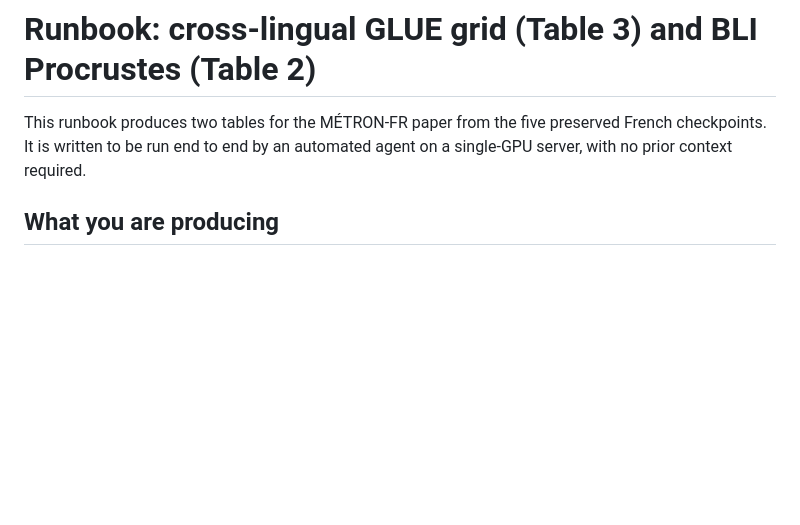
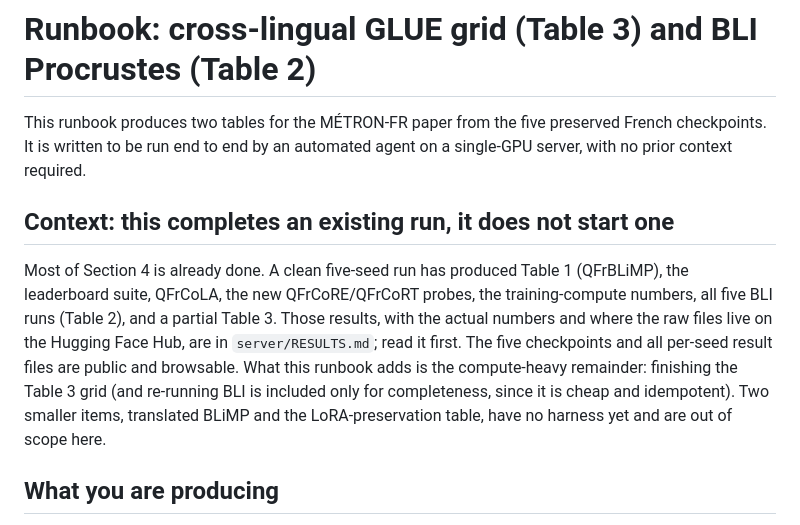
Before and after one commit to adamzwasserman/babylm, a Markdown page: server/RUNBOOK.md, the part around the change. GitHub-like rendering; blank space fills up the shorter version.

```diff
--- a/server/RUNBOOK.md
+++ b/server/RUNBOOK.md
@@ -1,6 +1,10 @@
 # Runbook: cross-lingual GLUE grid (Table 3) and BLI Procrustes (Table 2)
 
 This runbook produces two tables for the MÉTRON-FR paper from the five preserved French checkpoints. It is written to be run end to end by an automated agent on a single-GPU server, with no prior context required.
+
+## Context: this completes an existing run, it does not start one
+
+Most of Section 4 is already done. A clean five-seed run has produced Table 1 (QFrBLiMP), the leaderboard suite, QFrCoLA, the new QFrCoRE/QFrCoRT probes, the training-compute numbers, all five BLI runs (Table 2), and a partial Table 3. Those results, with the actual numbers and where the raw files live on the Hugging Face Hub, are in `server/RESULTS.md`; read it first. The five checkpoints and all per-seed result files are public and browsable. What this runbook adds is the compute-heavy remainder: finishing the Table 3 grid (and re-running BLI is included only for completeness, since it is cheap and idempotent). Two smaller items, translated BLiMP and the LoRA-preservation table, have no harness yet and are out of scope here.
 
 ## What you are producing
 
```
Also changed, not shown: server/RESULTS.md (added, +73 -0 lines).
